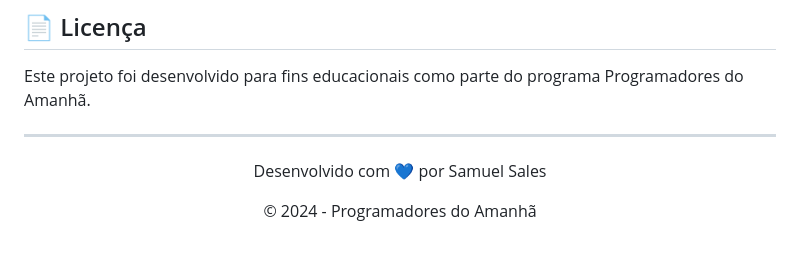
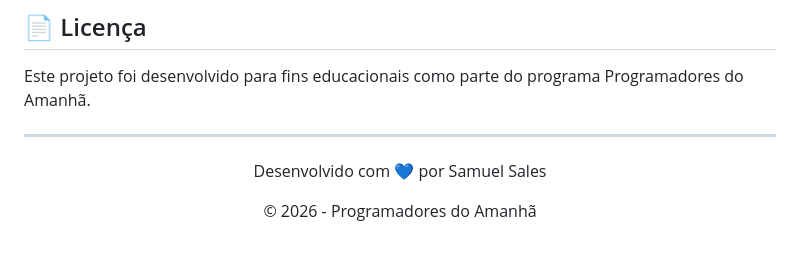
Before and after one commit to samuel0860/Desafio-semanal-PDA-M3, a Markdown page: README.md, the part around the change. Drawn GitHub-style.

Commit message:
Update copyright year in README.md

```diff
--- a/README.md
+++ b/README.md
@@ -174,5 +174,5 @@ Este projeto foi desenvolvido para fins educacionais como parte do programa Prog
 
 <div align="center">
   <p>Desenvolvido com 💙 por Samuel Sales</p>
-  <p>© 2024 - Programadores do Amanhã</p>
+  <p>© 2026 - Programadores do Amanhã</p>
 </div>
```
